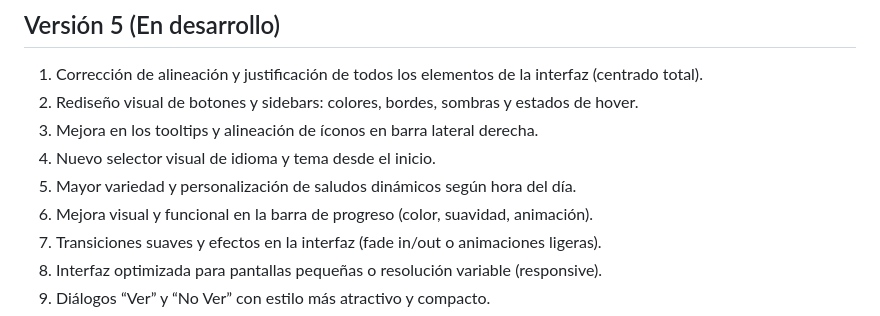
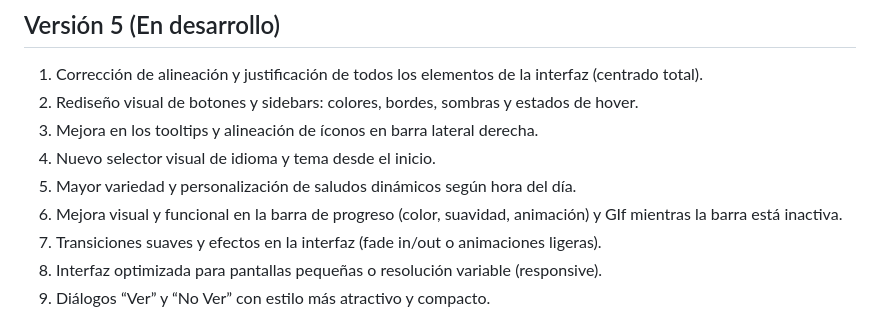
Before and after one commit to RenzoFernando/LectorcitoPro, a Markdown page: Historial de Versiones.md, the part around the change. Drawn GitHub-style.

```diff
--- a/Historial de Versiones.md
+++ b/Historial de Versiones.md
@@ -80,7 +80,7 @@ Buen@s [momento del día] [usuario], por favor seleccione una opción a realizar
 3. Mejora en los tooltips y alineación de íconos en barra lateral derecha.
 4. Nuevo selector visual de idioma y tema desde el inicio.
 5. Mayor variedad y personalización de saludos dinámicos según hora del día.
-6. Mejora visual y funcional en la barra de progreso (color, suavidad, animación).
+6. Mejora visual y funcional en la barra de progreso (color, suavidad, animación) y GIf mientras la barra está inactiva.
 7. Transiciones suaves y efectos en la interfaz (fade in/out o animaciones ligeras).
 8. Interfaz optimizada para pantallas pequeñas o resolución variable (responsive).
 9. Diálogos “Ver” y “No Ver” con estilo más atractivo y compacto.
```
